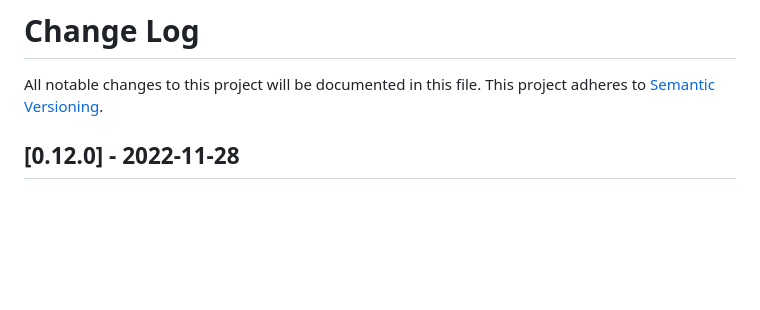
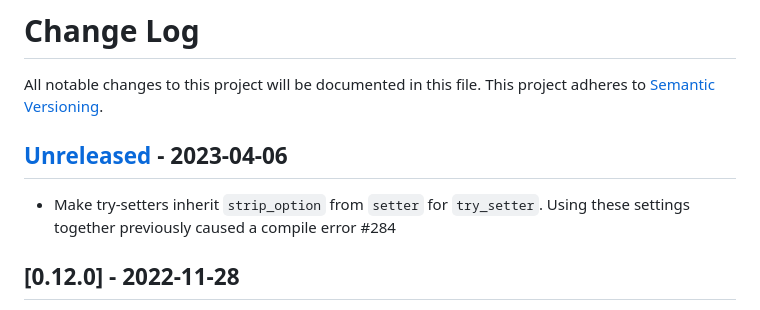
Before and after one commit to colin-kiegel/rust-derive-builder, a Markdown page: derive_builder/CHANGELOG.md, the part around the change. Rendered like a GitHub page; blank space fills up the shorter version.

```diff
--- a/derive_builder/CHANGELOG.md
+++ b/derive_builder/CHANGELOG.md
@@ -1,6 +1,9 @@
 # Change Log
 All notable changes to this project will be documented in this file.
 This project adheres to [Semantic Versioning](http://semver.org/).
+
+## [Unreleased] - 2023-04-06
+- Make try-setters inherit `strip_option` from `setter` for `try_setter`. Using these settings together previously caused a compile error  #284
 
 ## [0.12.0] - 2022-11-28
 - Produce error when `default` is used with `field(type = "...")` rather than silently ignoring `default` #269
```
